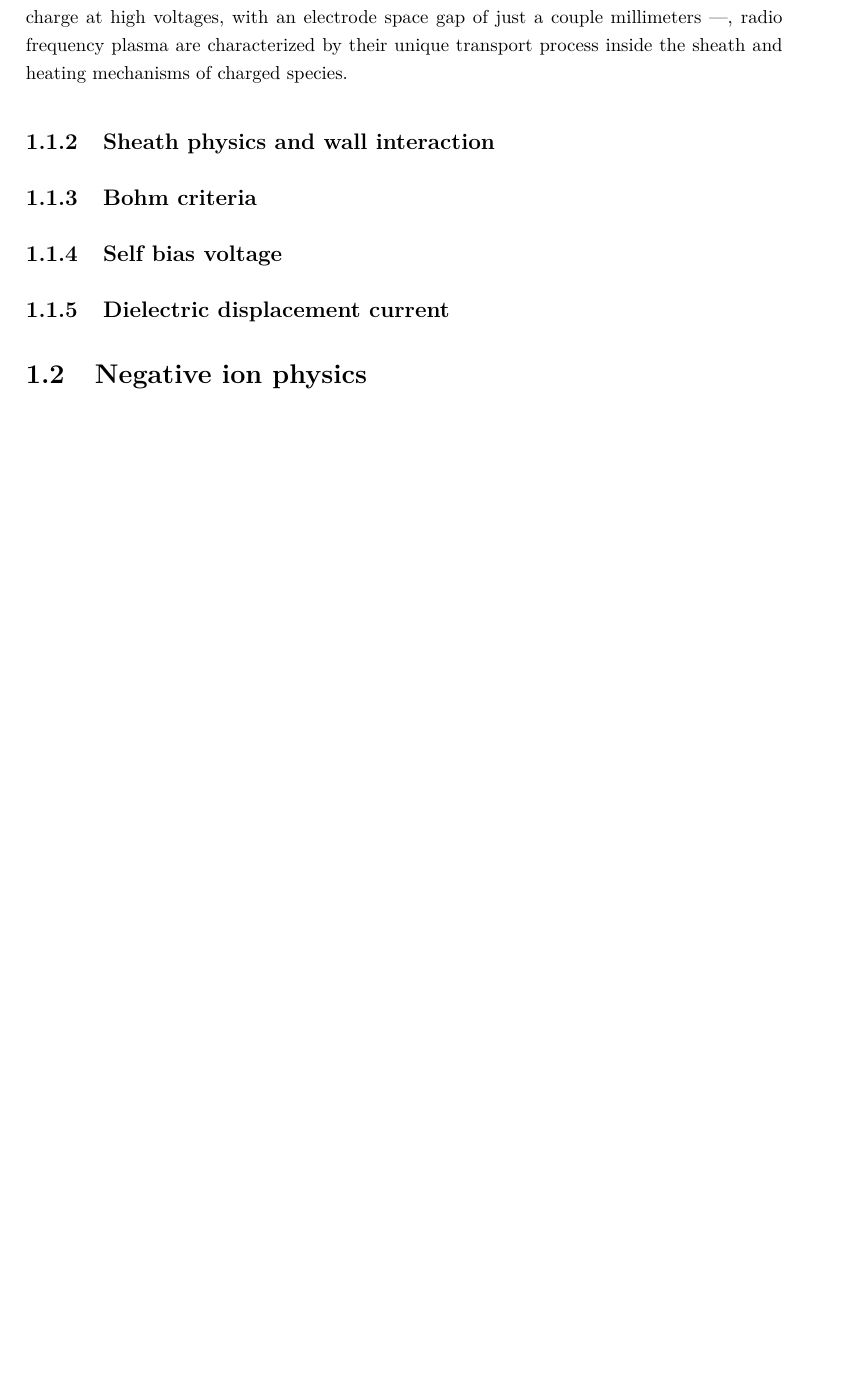
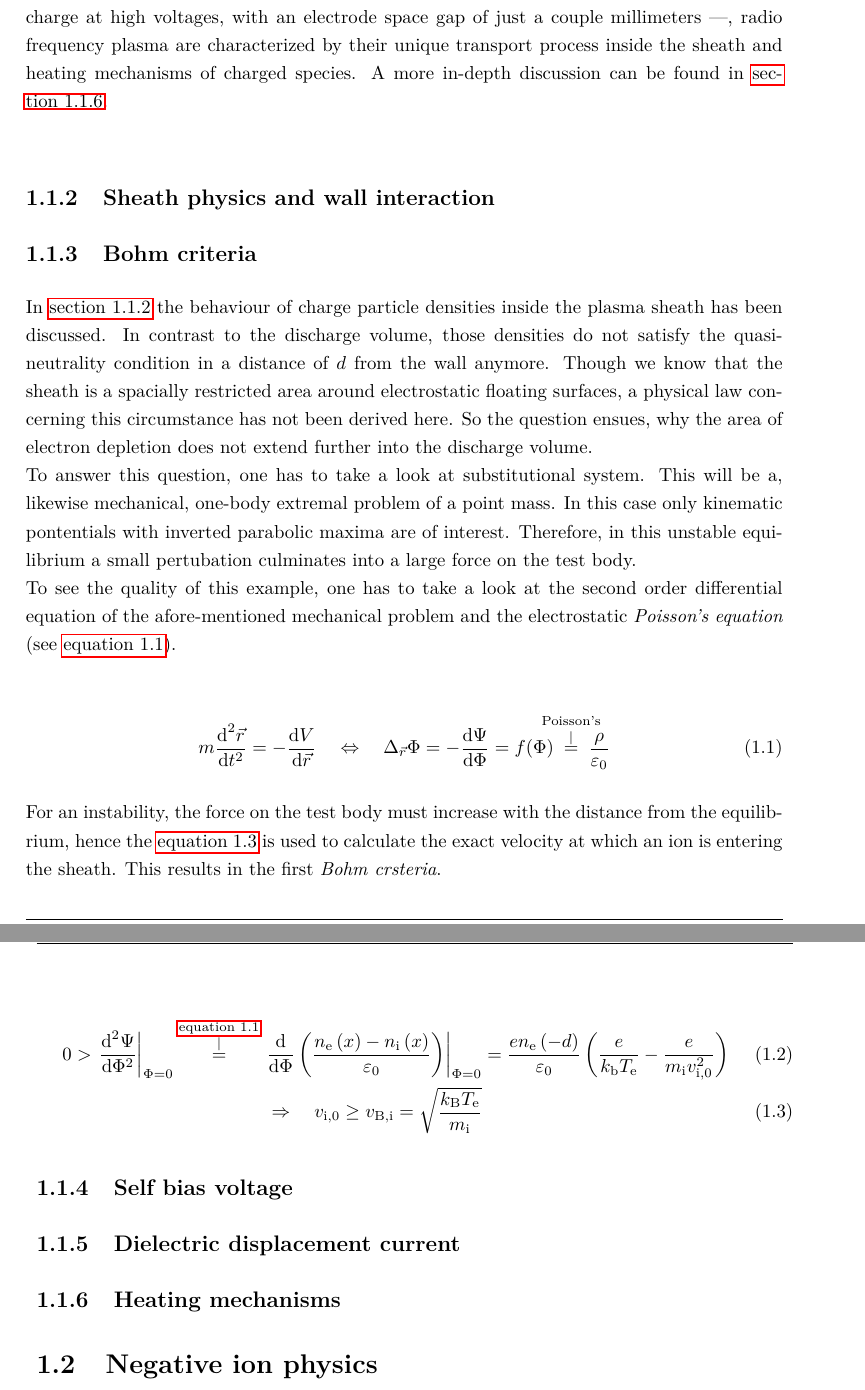
Before and after one commit to RayleighsJeans/MA-kerfd, a LaTeX thesis (latex/master.tex, which reads latex/content/chapter_basic.tex): part of page 14 of 24 before the commit and two parts of pages 14 and 15 of 26 after it, the two joined at a grey line, cut so that both start at the same text, the shorter picture padded with empty space. The pictures show the PDF file latex/master.pdf that the author committed with the source.

Commit message:
bohm criteria

```diff
--- a/latex/content/chapter_basic.tex
+++ b/latex/content/chapter_basic.tex
@@ -24,10 +24,26 @@
 			\end{wrapfigure}
 
       In the case of different electrode sizes, as seen in the scheme, the potential inside the spatially restricted area between wall and discharge can change drastically. This plasma sheath forms also between grounded parts of discharge containment or probes and plasma volume. This additional direct current offset is called \emph{self-bias} (see~\autoref{subsec:selfbias}). A dielectric displacement current between plasma sheath and volume accomodates as a result of the different time scales of particle movement (see~\autoref{subsec:displacementcurrent}). Especially, self-bias and displacement current play a key role in the following investigations, as a capacitive coupling between electrodes and power supply is difficult to model into a numerical kinetic simulation.\\
-		In comparison to other low temperature, low pressure discharges  --- an example could be a dielectric hindered dc discharge at high voltages, with an electrode space gap of just a couple millimeters ---, radio frequency plasma are characterized by their unique transport process inside the sheath and heating mechanisms of charged species.
+		In comparison to other low temperature, low pressure discharges  --- an example could be a dielectric hindered dc discharge at high voltages, with an electrode space gap of just a couple millimeters ---, radio frequency plasma are characterized by their unique transport process inside the sheath and heating mechanisms of charged species. A more in-depth discussion can be found in~\autoref{subsec:heating}.\\
 
 		\subsection{Sheath physics and wall interaction}\label{subsec:sheathphysics}
 
 		\subsection{Bohm criteria}\label{subsec:bohmcriteria}
 
-    \subsection{Self bias voltage}\label{subsec:selfbias}
+			In~\autoref{subsec:sheathphysics} the behaviour of charge particle densities inside the plasma sheath has been discussed. In contrast to the discharge volume, those densities do not satisfy the quasi-neutrality condition in a distance of $d$ from the wall anymore. Though we know that the sheath is a spacially restricted area around electrostatic floating surfaces, a physical law concerning this circumstance has not been derived here. So the question ensues, why the area of electron depletion does not extend further into the discharge volume.\\
+		To answer this question, one has to take a look at substitutional system. This will be a, likewise mechanical, one-body extremal problem of a point mass. In this case only kinematic pontentials with inverted parabolic maxima are of interest. Therefore, in this unstable equilibrium a small pertubation culminates into a large force on the test body.\\
+		To see the quality of this example, one has to take a look at the second order differential equation of the afore-mentioned mechanical problem and the electrostatic \emph{Poisson's equation} (see~\autoref{equ:pseudo}).
+
+  	\begin{align}
+  	  m\frac{\diff^{2}\vec{r}}{\diff t^{2}}=-\frac{\diff V}{\diff\vec{r}}%
+			\quad\Leftrightarrow\quad%
+			\Delta_{\vec{r}}\Phi=-\frac{\diff\Psi}{\diff\Phi}=f{\left(\Phi\right)}%
+			\hspace{-0.33cm}\overset{\text{Poisson's}}{\overset{\mid}{=}}\hspace{-0.33cm}%
+			\frac{\rho}{\varepsilon\ix{0}}\label{equ:pseudo}
+  	\end{align}
+
+		For an instability, the force on the test body must increase with the distance from the equilibrium, hence the~\autoref{equ:inequality} is used to calculate the exact velocity at which an ion is entering the sheath. This results in the first \emph{Bohm criteria}.
+
+		\begin{align}
+			0>\left.\frac{\diff^{2}\Psi}{\diff\Phi^{2}}\right|_{\Phi=0}%
+			\overset{\text{\autoref{equ:pseudo}}}{\overset{\mid}{=}}%
@@ -34,5 +53,22 @@
+			\Rightarrow\quad%
+			v\ix{i,0}\ge v\ix{i,B}=\sqrt{\frac{k\ix{B}T\ix{e}}{m\ix{i}}}&\label{equ:inequality}
+		\end{align}
+
+		Analoguos you can define the so called \emph{Mach number} $M=v\ix{i,0}/v\ix{i,B}$, where $v\ix{i,B}$ denotes the \emph{Bohm velocity}.\\
+		Now, to understand why the sheath does not extend further than a fixed distance $d$ from the discharge boundary, the particle movement has to be investigated on a smaller scale. As seen above, there is an electric field in the \emph{pre-sheath} that accelerates the ions to $v\ix{i,B}$. In addition, quasi-neutrality is still satisfied here:
+
+		\begin{align}
+			n\ix{I}\left(x\right)=n\ix{I,0}\exp\left(\frac{e\Phi\left(x\right)}{k\ix{B}T\ix{e}}\right)%
+			=n\ix{e}\left(x\right)\,\,.\label{equ:quasineutral}
+		\end{align}
+
+		Still, $\Phi{\left(x\right)}$ is the potential inside the pre-sheath from~\autoref{subsec:sheathphysics} and $n\ix{i,0}$ the unpertubated density from the plasma \emph{bulk}. Though
+
+		\subsection{Self bias voltage}\label{subsec:selfbias}
 
     \subsection{Dielectric displacement current}\label{subsec:displacementcurrent}
+
+		\subsection{Heating mechanisms}\label{subsec:heating}
 
   \section{Negative ion physics}
 
```
Also changed, not shown: latex/content/chapter_prefix.tex (+5 -5 lines), latex/master.tex (+2 -4 lines), latex/master.pdf, latex/content/chapter_basic.tex (3 more changed lines).
